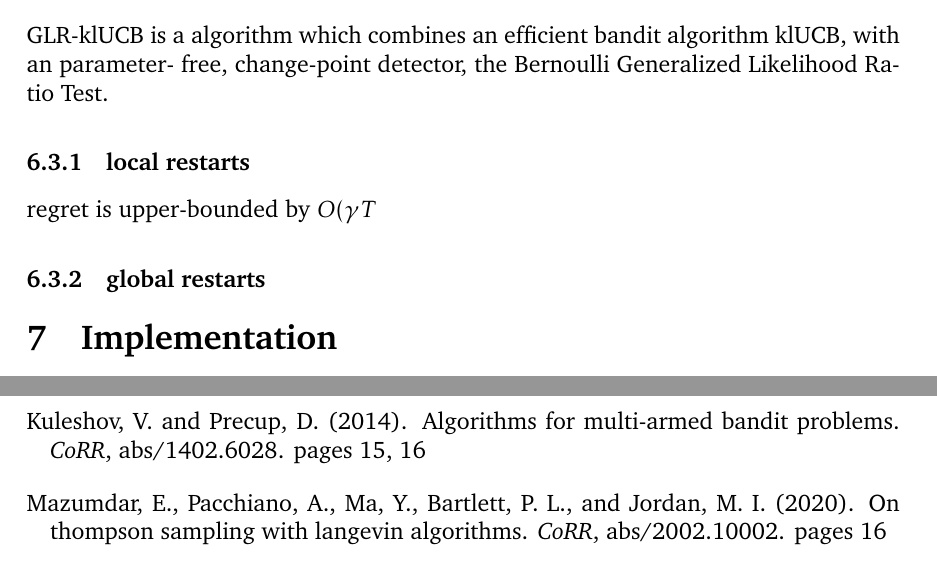
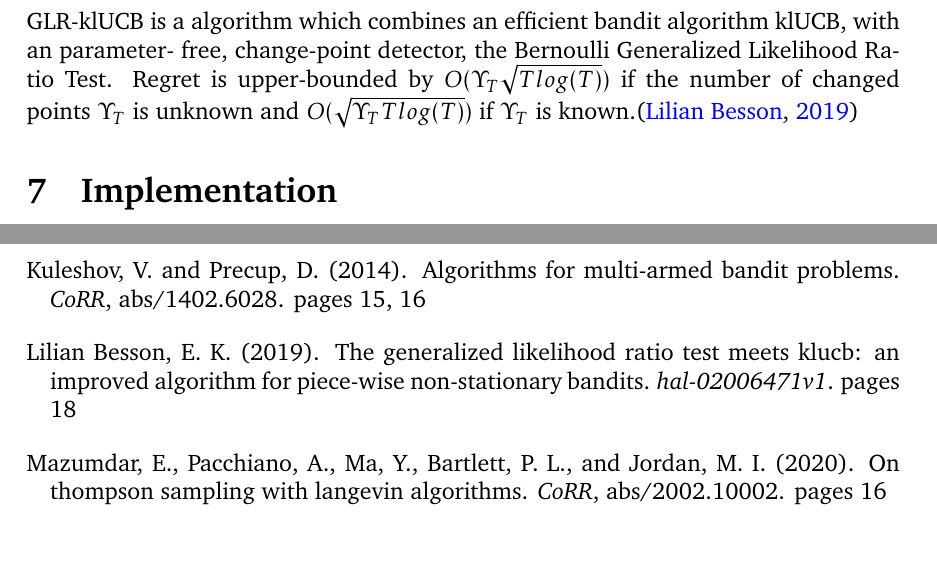
Before and after one commit to ShivamAmratlalPatel/M2RGroupProject, a LaTeX document (report/coursework.tex, which reads report/non-stationary_strategies.tex): two parts of pages 18 and 19 of 20, joined at a grey line, cut so that both start at the same text. Compiled offline with pdfLaTeX.

Commit message:
Updates from Overleaf

```diff
--- a/report/non-stationary_strategies.tex
+++ b/report/non-stationary_strategies.tex
@@ -14,6 +14,4 @@ The maximum regret of this algorithm is proven to be O($\sqrt{\gamma_{i}T\log{T}
 
 \subsection{GLR-klUCB}
 GLR-klUCB is a algorithm which combines an efficient bandit algorithm klUCB, with an parameter- free, change-point detector, the Bernoulli Generalized Likelihood Ratio Test.
-\subsubsection{local restarts}
-regret is upper-bounded by $ O(\gamma T_$
-\subsubsection{global restarts}
+Regret is upper-bounded by $ O(\Upsilon_T \sqrt{T log(T)} )$ if the number of changed points $\Upsilon_T $ is unknown and $ O(\sqrt{\Upsilon_T T log(T)} )$ if  $\Upsilon_T $ is known.\citep{Besson2019}
```
Also changed, not shown: report/references.bib (+7 -0 lines).
